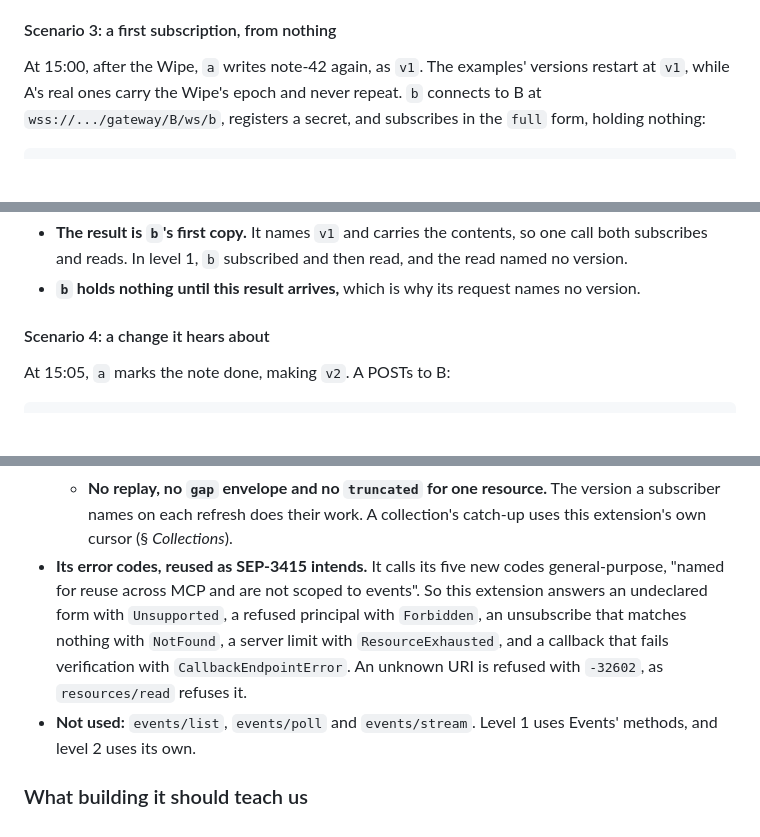
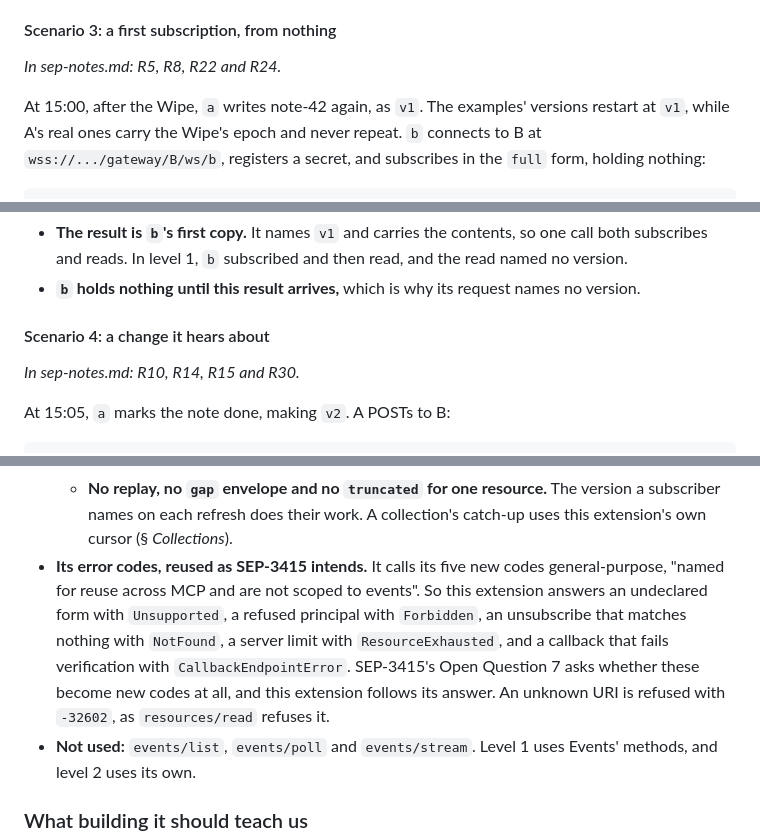
Before and after one commit to lumenize/resource-webhooks-standalone, a Markdown page: tasks/master-plan.md, 3 parts joined by grey strips. GitHub-like rendering; blank space fills up the shorter version.

````diff
--- a/tasks/master-plan.md
+++ b/tasks/master-plan.md
@@ -286,6 +288,8 @@ A resource is state, and a watcher wants to hold its newest version, not to witn
 
 #### Scenario 3: a first subscription, from nothing
 
+*In sep-notes.md: R5, R8, R22 and R24.*
+
 At 15:00, after the Wipe, `a` writes note-42 again, as `v1`. The examples' versions restart at `v1`, while A's real ones carry the Wipe's epoch and never repeat. `b` connects to B at `wss://.../gateway/B/ws/b`, registers a secret, and subscribes in the `full` form, holding nothing:
 
 ```jsonc
@@ -321,6 +325,8 @@ Before answering, A verifies that the webhook URL wants deliveries, by SEP-3415'
 
 #### Scenario 4: a change it hears about
 
+*In sep-notes.md: R10, R14, R15 and R30.*
+
 At 15:05, `a` marks the note done, making `v2`. A POSTs to B:
 
 ```http
@@ -585,7 +603,7 @@ type ResourceChange = { uri: string } & (
   - **The body.** A `ResourceChange` takes the place of an `EventOccurrence`.
   - **The retry model.** Only the newest version of each URI is retried, with pending versions coalesced, where SEP-3415 retries each event on its own.
   - **No replay, no `gap` envelope and no `truncated` for one resource.** The version a subscriber names on each refresh does their work. A collection's catch-up uses this extension's own cursor (§ *Collections*).
-- **Its error codes, reused as SEP-3415 intends.** It calls its five new codes general-purpose, "named for reuse across MCP and are not scoped to events". So this extension answers an undeclared form with `Unsupported`, a refused principal with `Forbidden`, an unsubscribe that matches nothing with `NotFound`, a server limit with `ResourceExhausted`, and a callback that fails verification with `CallbackEndpointError`. An unknown URI is refused with `-32602`, as `resources/read` refuses it.
+- **Its error codes, reused as SEP-3415 intends.** It calls its five new codes general-purpose, "named for reuse across MCP and are not scoped to events". So this extension answers an undeclared form with `Unsupported`, a refused principal with `Forbidden`, an unsubscribe that matches nothing with `NotFound`, a server limit with `ResourceExhausted`, and a callback that fails verification with `CallbackEndpointError`. SEP-3415's Open Question 7 asks whether these become new codes at all, and this extension follows its answer. An unknown URI is refused with `-32602`, as `resources/read` refuses it.
 - **Not used:** `events/list`, `events/poll` and `events/stream`. Level 1 uses Events' methods, and level 2 uses its own.
 
 ### What building it should teach us
````
Also changed, not shown: other parts of tasks/master-plan.md (+18 -5 lines), demo-script.md (+3 -1 lines), sep-notes.md (+1 -1 lines).
